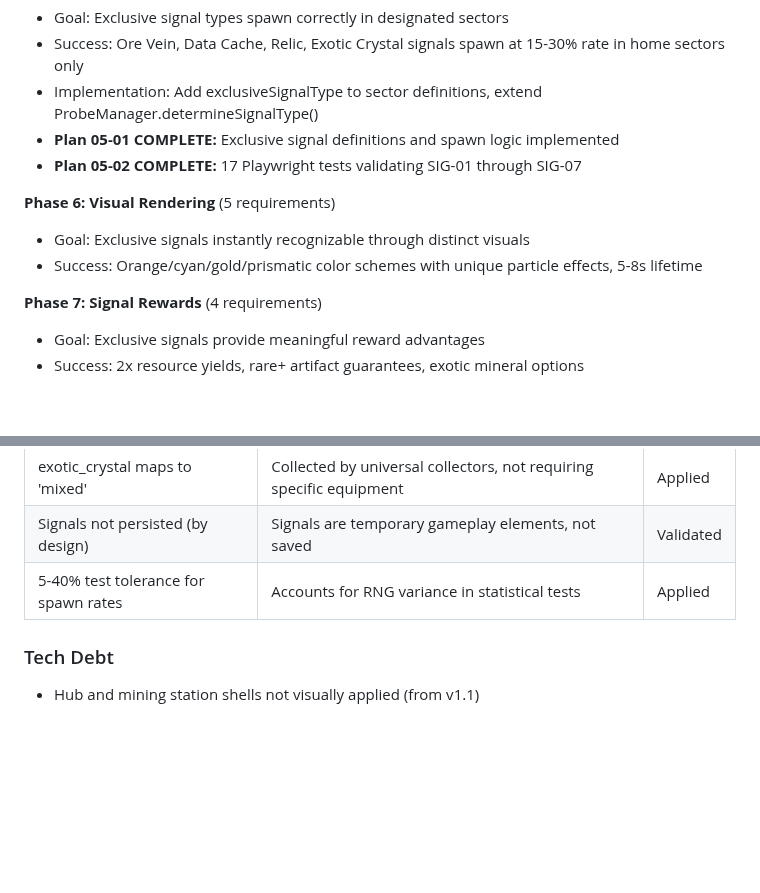
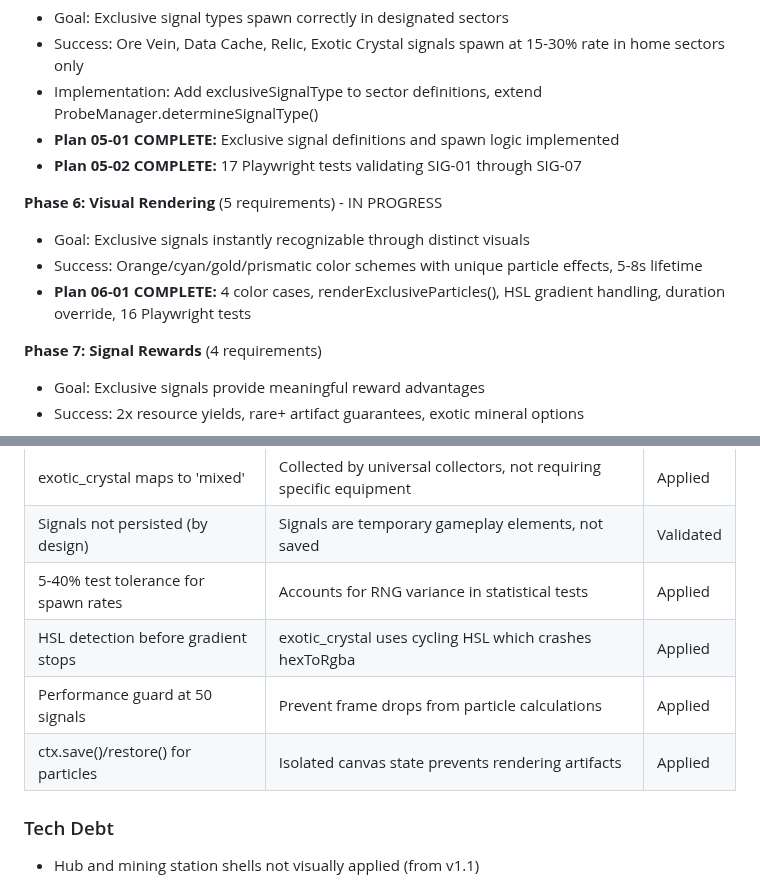
Before and after one commit to jalyper/Probetheus, a Markdown page: .planning/STATE.md, 2 parts joined by grey strips. GitHub-like rendering; blank space fills up the shorter version.

```diff
--- a/.planning/STATE.md
+++ b/.planning/STATE.md
@@ -49,9 +49,10 @@ See: .planning/PROJECT.md (updated 2026-02-02)
 - **Plan 05-01 COMPLETE:** Exclusive signal definitions and spawn logic implemented
 - **Plan 05-02 COMPLETE:** 17 Playwright tests validating SIG-01 through SIG-07
 
-**Phase 6: Visual Rendering** (5 requirements)
+**Phase 6: Visual Rendering** (5 requirements) - IN PROGRESS
 - Goal: Exclusive signals instantly recognizable through distinct visuals
 - Success: Orange/cyan/gold/prismatic color schemes with unique particle effects, 5-8s lifetime
+- **Plan 06-01 COMPLETE:** 4 color cases, renderExclusiveParticles(), HSL gradient handling, duration override, 16 Playwright tests
 
 **Phase 7: Signal Rewards** (4 requirements)
 - Goal: Exclusive signals provide meaningful reward advantages
@@ -82,6 +83,9 @@ See: .planning/PROJECT.md (updated 2026-02-02)
 | exotic_crystal maps to 'mixed' | Collected by universal collectors, not requiring specific equipment | Applied |
 | Signals not persisted (by design) | Signals are temporary gameplay elements, not saved | Validated |
 | 5-40% test tolerance for spawn rates | Accounts for RNG variance in statistical tests | Applied |
+| HSL detection before gradient stops | exotic_crystal uses cycling HSL which crashes hexToRgba | Applied |
+| Performance guard at 50 signals | Prevent frame drops from particle calculations | Applied |
+| ctx.save()/restore() for particles | Isolated canvas state prevents rendering artifacts | Applied |
 
 ### Tech Debt
 
```
Also changed, not shown: other parts of .planning/STATE.md (+16 -16 lines), 1 other file.
